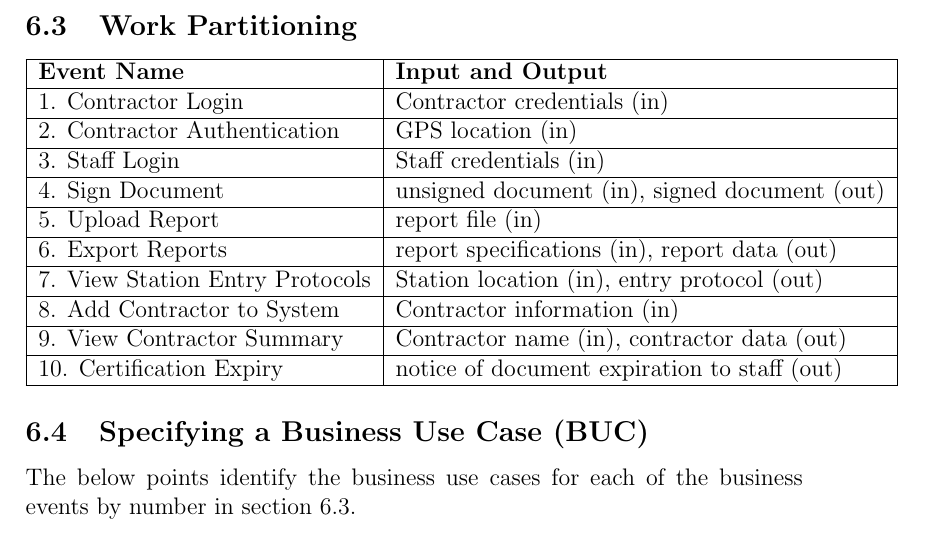
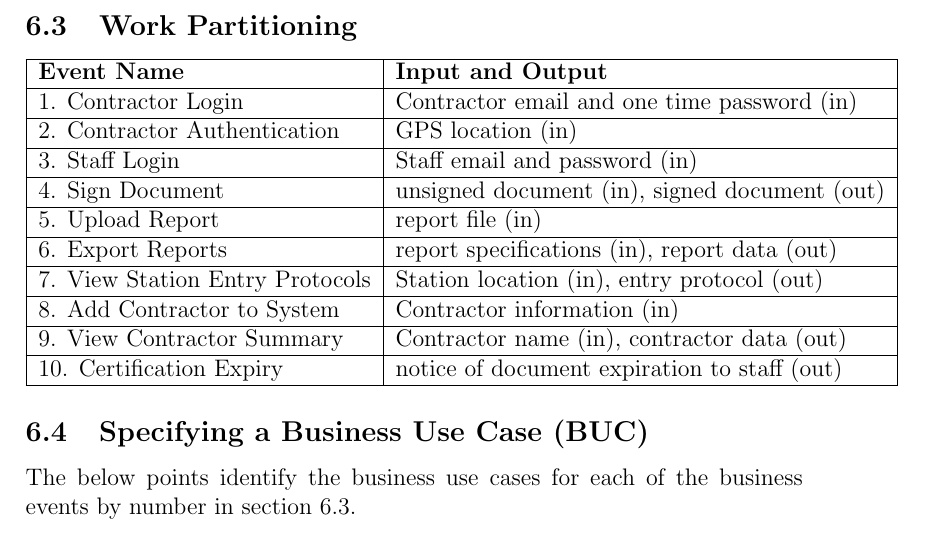
Before and after one commit to Spitgranger/capstone, a LaTeX document (docs/SRS-Volere/SRS.tex): part of page 13 of 24, cut so that both start at the same text. Compiled offline with pdfLaTeX.

Commit message:
specifies email and password

```diff
--- a/docs/SRS-Volere/SRS.tex
+++ b/docs/SRS-Volere/SRS.tex
@@ -218,11 +218,11 @@ The below figure illustrates a high-level context model of the adjacent systems:
 \hline
 \textbf{Event Name} & \textbf{Input and Output} \\
 \hline
-1. Contractor Login & Contractor credentials (in) \\
+1. Contractor Login & Contractor email and one time password (in) \\
 \hline
 2. Contractor Authentication & GPS location (in) \\
 \hline
-3. Staff Login & Staff credentials (in) \\
+3. Staff Login & Staff email and password (in) \\
 \hline
 4. Sign Document & unsigned document (in), signed document (out) \\
 \hline
```
